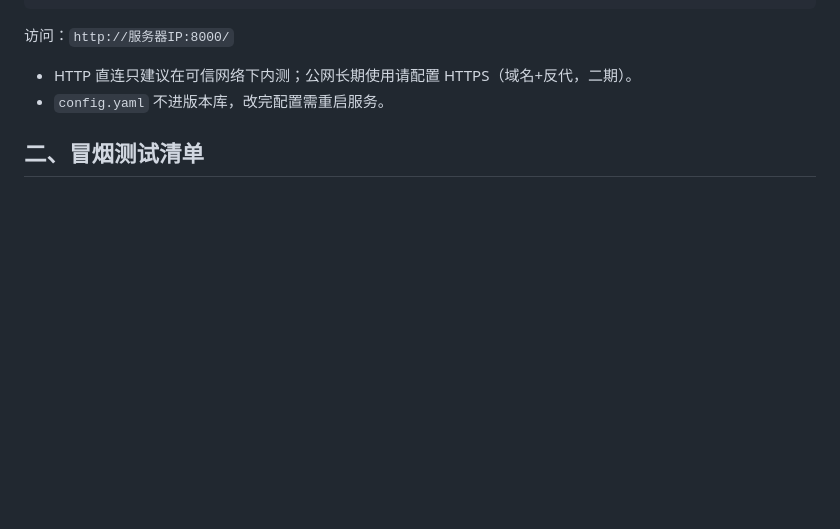
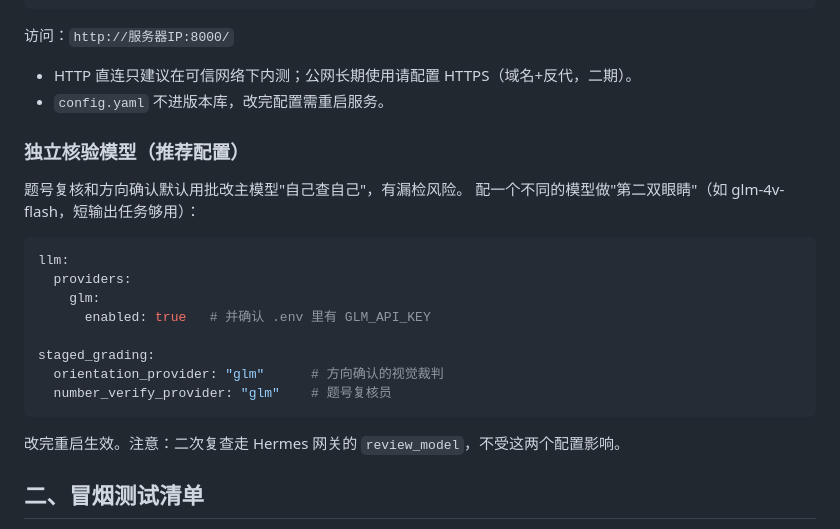
Before and after one commit to GithubRichard/StudyAssistant, a Markdown page: docs/internal-test.md, the part around the change. GitHub-like rendering; blank space fills up the shorter version.

Commit message:
docs: 内测说明补独立核验模型配置（orientation/number_verify_provider）

````diff
--- a/docs/internal-test.md
+++ b/docs/internal-test.md
@@ -29,6 +29,24 @@ docker compose logs -f          # 看启动日志
 
 - HTTP 直连只建议在可信网络下内测；公网长期使用请配置 HTTPS（域名+反代，二期）。
 - `config.yaml` 不进版本库，改完配置需重启服务。
+
+### 独立核验模型（推荐配置）
+
+题号复核和方向确认默认用批改主模型"自己查自己"，有漏检风险。
+配一个不同的模型做"第二双眼睛"（如 glm-4v-flash，短输出任务够用）：
+
+```yaml
+llm:
+  providers:
+    glm:
+      enabled: true   # 并确认 .env 里有 GLM_API_KEY
+
+staged_grading:
+  orientation_provider: "glm"      # 方向确认的视觉裁判
+  number_verify_provider: "glm"    # 题号复核员
+```
+
+改完重启生效。注意：二次复查走 Hermes 网关的 `review_model`，不受这两个配置影响。
 
 ## 二、冒烟测试清单
 
````
